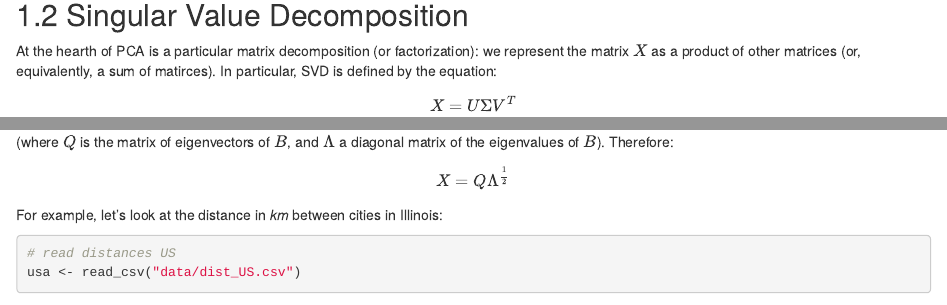
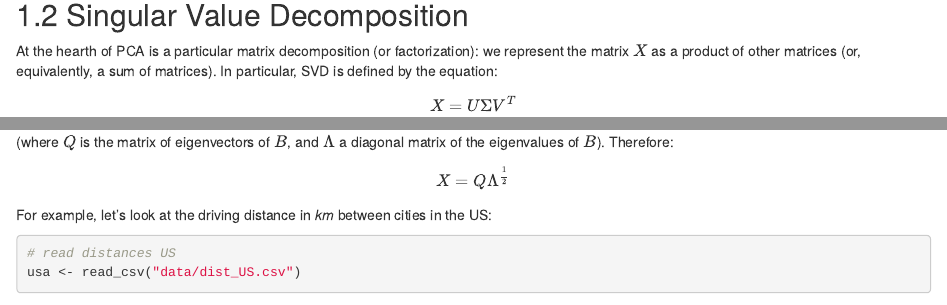
Before and after one commit to StefanoAllesina/BIOS_26318, an R Markdown document (13-SVD_PCA.Rmd): the page in a window 1100 px wide, from 1720 px down, and a second part further down, joined at a grey line. Rendered offline with R 4.5, knitr and Pandoc, with nearby package versions; drawn as R Markdown's standard HTML page in place of the format the file asks for; some code elsewhere in the file could not run offline.

Commit message:
small edits PCA

````diff
--- a/13-SVD_PCA.Rmd
+++ b/13-SVD_PCA.Rmd
@@ -34,7 +34,7 @@ autoplot(prcomp(ir, center = TRUE),
 
 ## Singular Value Decomposition
 
-At the hearth of PCA is a particular matrix decomposition (or factorization): we represent the matrix $X$ as a product of other matrices (or, equivalently, a sum of matirces). In particular, SVD is defined by the equation:
+At the hearth of PCA is a particular matrix decomposition (or factorization): we represent the matrix $X$ as a product of other matrices (or, equivalently, a sum of matrices). In particular, SVD is defined by the equation:
 
 $$
 X = U \Sigma V^T
@@ -343,7 +343,7 @@ $$
 
 $$ X = Q \Lambda^{\frac{1}{2}}$$
 
-For example, let's look at the distance in *km* between cities in Illinois:
+For example, let's look at the driving distance in *km* between cities in the US:
 
 ```{r}
 # read distances US
````
Also changed, not shown: docs/search_index.json, 13-SVD_PCA.Rmd (1 more changed lines), 79 other files.
